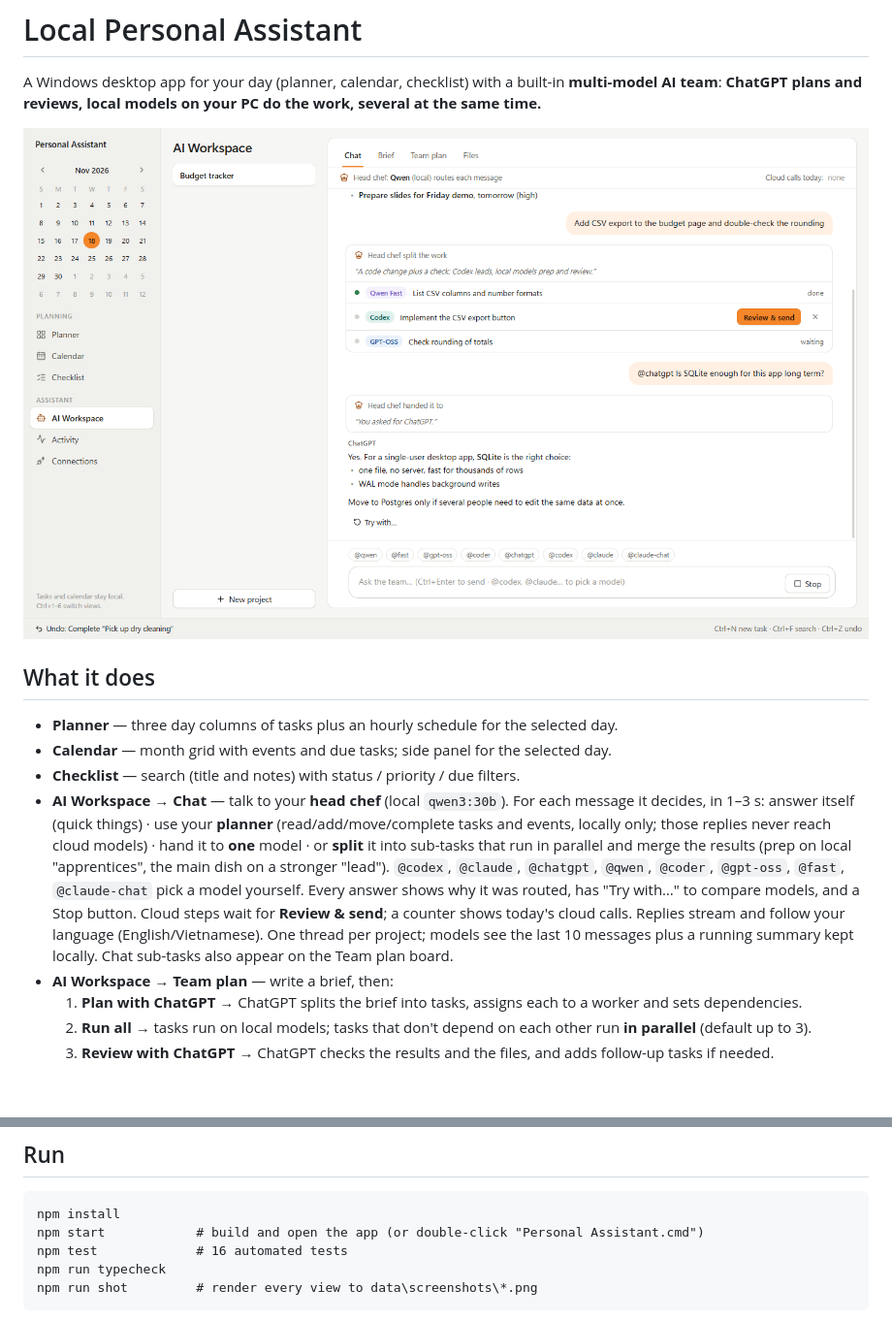
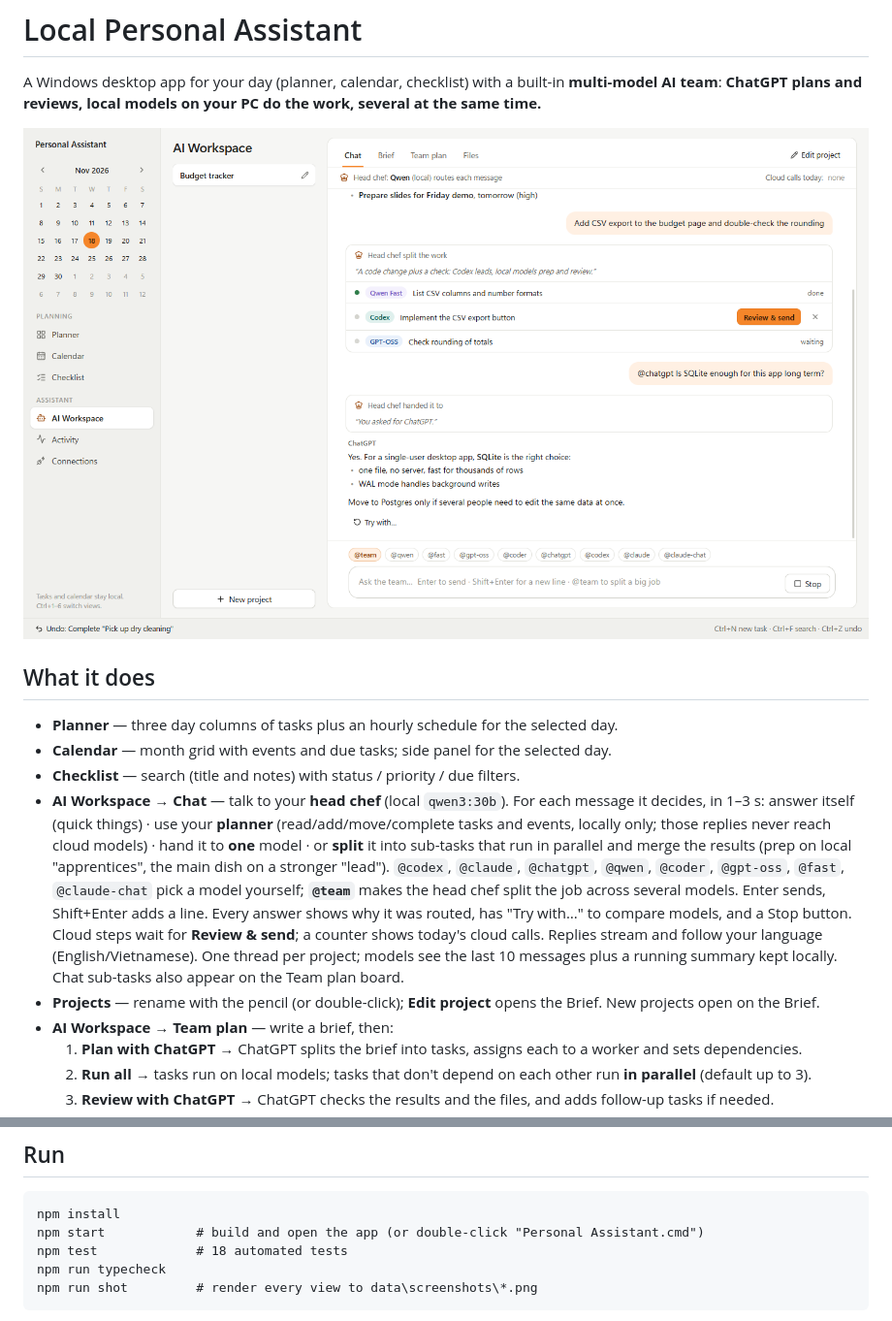
Before and after one commit to duytung13pro/local-personal-assistant, a Markdown page: README.md, 2 parts joined by grey strips. Shown at 97% size. GitHub-like rendering; pictures changed too: docs/chat.png; blank space fills up the shorter version.

```diff
--- a/README.md
+++ b/README.md
@@ -14,10 +14,12 @@ A Windows desktop app for your day (planner, calendar, checklist) with a built-i
   answer itself (quick things) · use your **planner** (read/add/move/complete tasks and events, locally only; those replies
   never reach cloud models) · hand it to **one** model · or **split** it into sub-tasks that run in parallel and merge
   the results (prep on local "apprentices", the main dish on a stronger "lead"). `@codex`, `@claude`, `@chatgpt`, `@qwen`,
-  `@coder`, `@gpt-oss`, `@fast`, `@claude-chat` pick a model yourself. Every answer shows why it was routed, has
+  `@coder`, `@gpt-oss`, `@fast`, `@claude-chat` pick a model yourself; **`@team`** makes the head chef split the job
+  across several models. Enter sends, Shift+Enter adds a line. Every answer shows why it was routed, has
   "Try with…" to compare models, and a Stop button. Cloud steps wait for **Review & send**; a counter shows today's
   cloud calls. Replies stream and follow your language (English/Vietnamese). One thread per project; models see the
   last 10 messages plus a running summary kept locally. Chat sub-tasks also appear on the Team plan board.
+- **Projects** — rename with the pencil (or double-click); **Edit project** opens the Brief. New projects open on the Brief.
 - **AI Workspace → Team plan** — write a brief, then:
   1. **Plan with ChatGPT** → ChatGPT splits the brief into tasks, assigns each to a worker and sets dependencies.
   2. **Run all** → tasks run on local models; tasks that don't depend on each other run **in parallel** (default up to 3).
@@ -61,7 +63,7 @@ checklist data are never sent to any model.
 
     npm install
     npm start            # build and open the app (or double-click "Personal Assistant.cmd")
-    npm test             # 16 automated tests
+    npm test             # 18 automated tests
     npm run typecheck
     npm run shot         # render every view to data\screenshots\*.png
 
```
Also changed, not shown: 5 other files.
